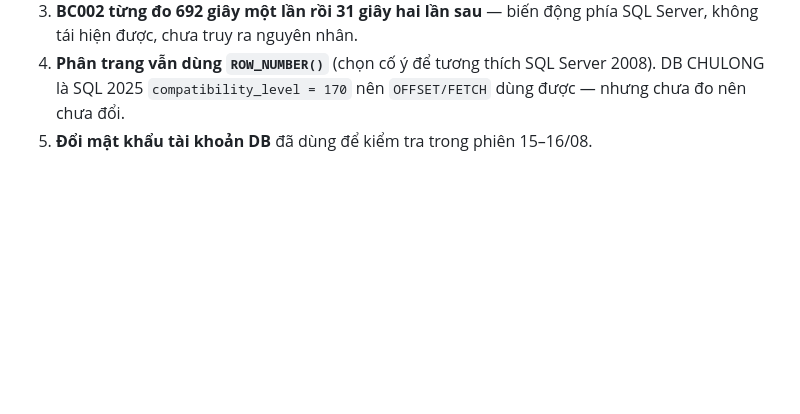
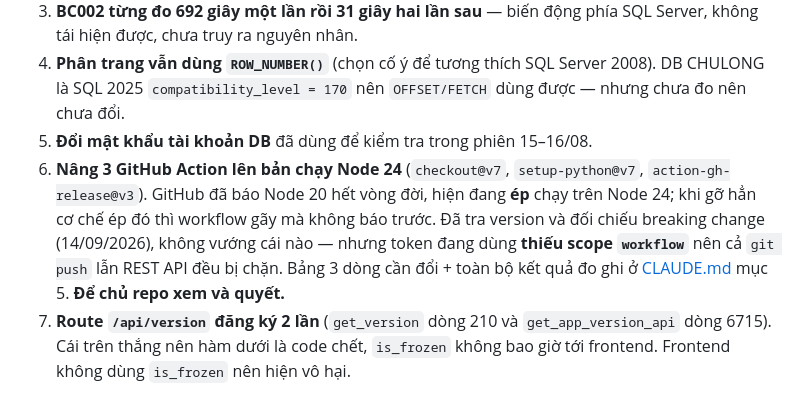
Before and after one commit to trungkhanhduong93/ledgerreport, a Markdown page: NHAT_KY_CONG_VIEC.md, the part around one of its changes. GitHub-like rendering; blank space fills up the shorter version.

```diff
--- a/NHAT_KY_CONG_VIEC.md
+++ b/NHAT_KY_CONG_VIEC.md
@@ -267,3 +308,12 @@ powershell -File Sync-And-Backup.ps1 -Commit -Message "fix: ..."
 4. **Phân trang vẫn dùng `ROW_NUMBER()`** (chọn cố ý để tương thích SQL Server 2008). DB CHULONG là
    SQL 2025 `compatibility_level = 170` nên `OFFSET/FETCH` dùng được — nhưng chưa đo nên chưa đổi.
 5. **Đổi mật khẩu tài khoản DB** đã dùng để kiểm tra trong phiên 15–16/08.
+6. **Nâng 3 GitHub Action lên bản chạy Node 24** (`checkout@v7`, `setup-python@v7`,
+   `action-gh-release@v3`). GitHub đã báo Node 20 hết vòng đời, hiện đang **ép** chạy trên Node 24;
+   khi gỡ hẳn cơ chế ép đó thì workflow gãy mà không báo trước. Đã tra version và đối chiếu breaking
+   change (14/09/2026), không vướng cái nào — nhưng token đang dùng **thiếu scope `workflow`** nên cả
+   `git push` lẫn REST API đều bị chặn. Bảng 3 dòng cần đổi + toàn bộ kết quả đo ghi ở
+   [CLAUDE.md](CLAUDE.md) mục 5. **Để chủ repo xem và quyết.**
+7. **Route `/api/version` đăng ký 2 lần** (`get_version` dòng 210 và `get_app_version_api` dòng 6715).
+   Cái trên thắng nên hàm dưới là code chết, `is_frozen` không bao giờ tới frontend. Frontend không
+   dùng `is_frozen` nên hiện vô hại.
```
Also changed, not shown: other parts of NHAT_KY_CONG_VIEC.md (+41 -0 lines).
